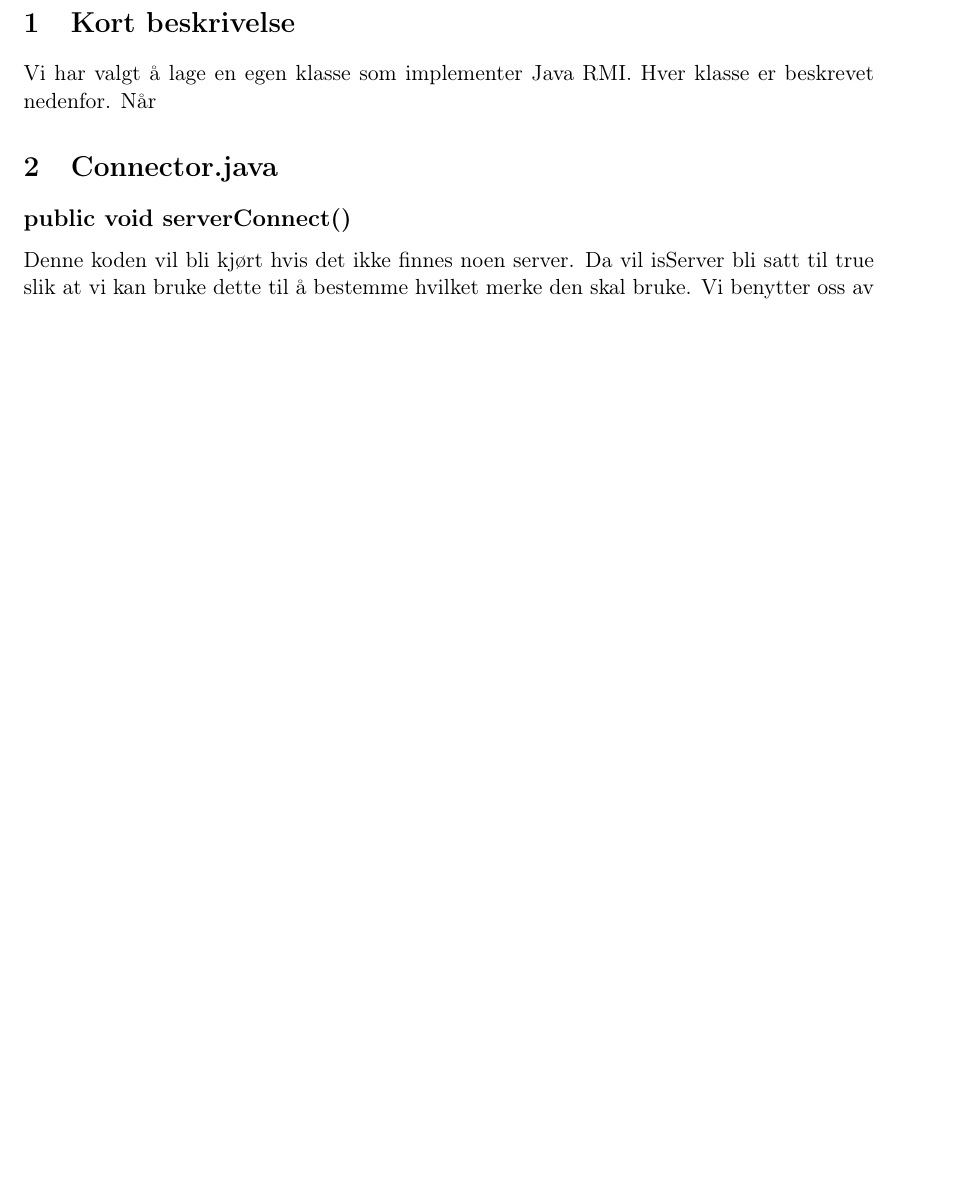
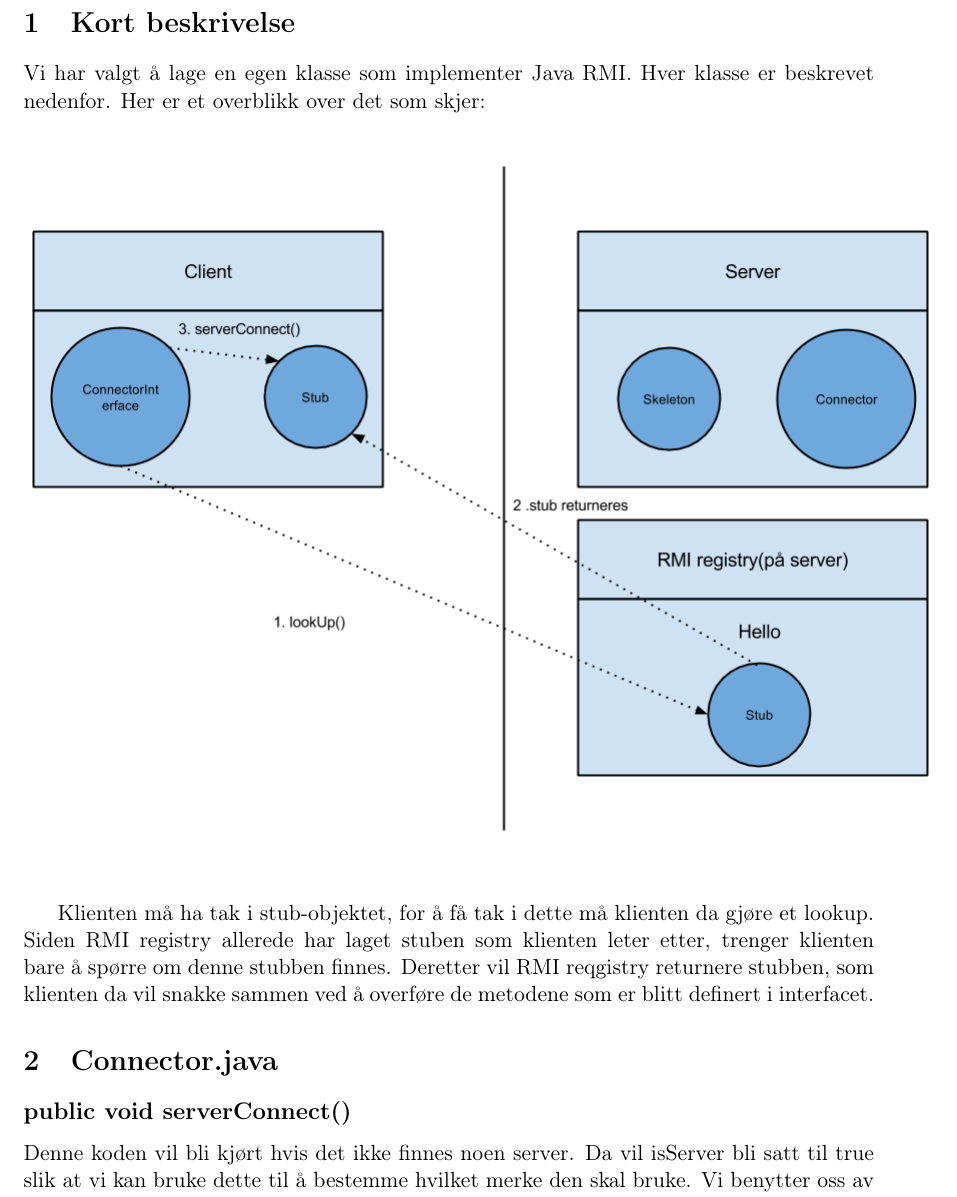
Before and after one commit to chrpeter/DistSys, a LaTeX problem sheet (Exercise 1/LaTex/Exercise1.tex): part of page 2 of 3, cut so that both start at the same text, the shorter picture padded with empty space. Compiled offline with pdfLaTeX.

Commit message:
added figure, and some text

```diff
--- a/Exercise 1/LaTex/Exercise1.tex
+++ b/Exercise 1/LaTex/Exercise1.tex
@@ -38,7 +38,13 @@
 \end{titlepage}
 
 \section{Kort beskrivelse}
-Vi har valgt å lage en egen klasse som implementer Java RMI. Hver klasse er beskrevet nedenfor. Når
+Vi har valgt å lage en egen klasse som implementer Java RMI. Hver klasse er beskrevet nedenfor. Her er et overblikk over det som skjer:
+\begin{center}
+\includegraphics[scale=0.5]{TicTacToe}
+\end{center}
+
+Klienten må ha tak i stub-objektet, for å få tak i dette må klienten da gjøre et lookup. Siden RMI registry allerede har laget stuben som klienten leter etter, trenger klienten bare å spørre om denne stubben finnes. Deretter vil RMI reqgistry returnere stubben, som klienten da vil snakke sammen ved å overføre de metodene som er blitt definert i interfacet.
+
 
 \section{Connector.java}
 \subsection*{public void serverConnect()}
```
Also changed, not shown: Exercise 1/LaTex/Exercise1.pdf, Exercise 1/LaTex/TicTacToe.png (added).
